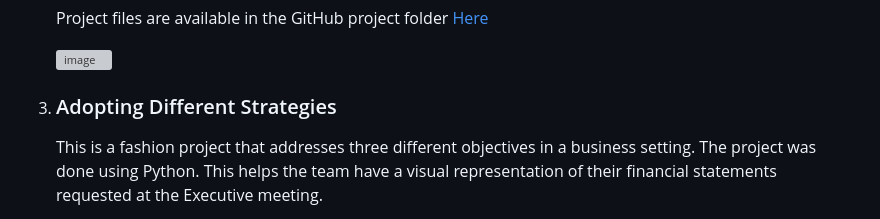
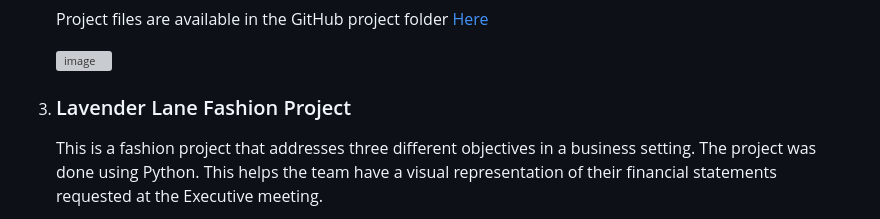
Before and after one commit to licaakwarteng/angelica, a Markdown page: index.md, the part around the change. Drawn GitHub-style; grey boxes are pictures that could not be loaded.

```diff
--- a/index.md
+++ b/index.md
@@ -41,7 +41,7 @@ However, kindly note that the names and elements have been altered to ensure dat
 
 
 
-4. ### Adopting Different Strategies
+4. ### Lavender Lane Fashion Project
    This is a fashion project that addresses three different objectives in a business setting. The project was done using Python. This helps the team have a visual representation of their financial statements requested at the Executive meeting.
 
    Tools used were Python and Jupyter Notebooks.
```
